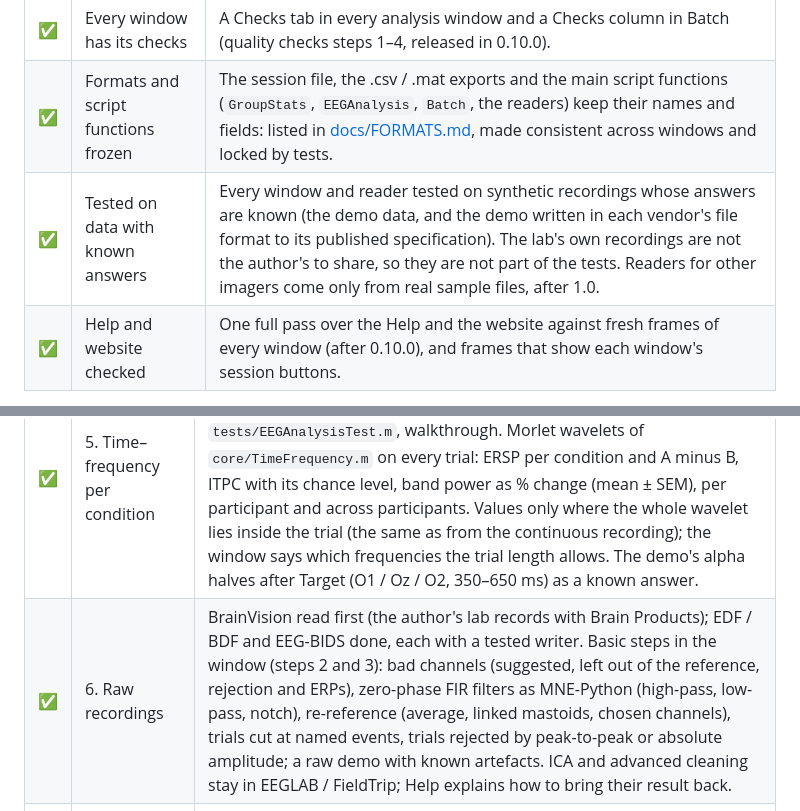
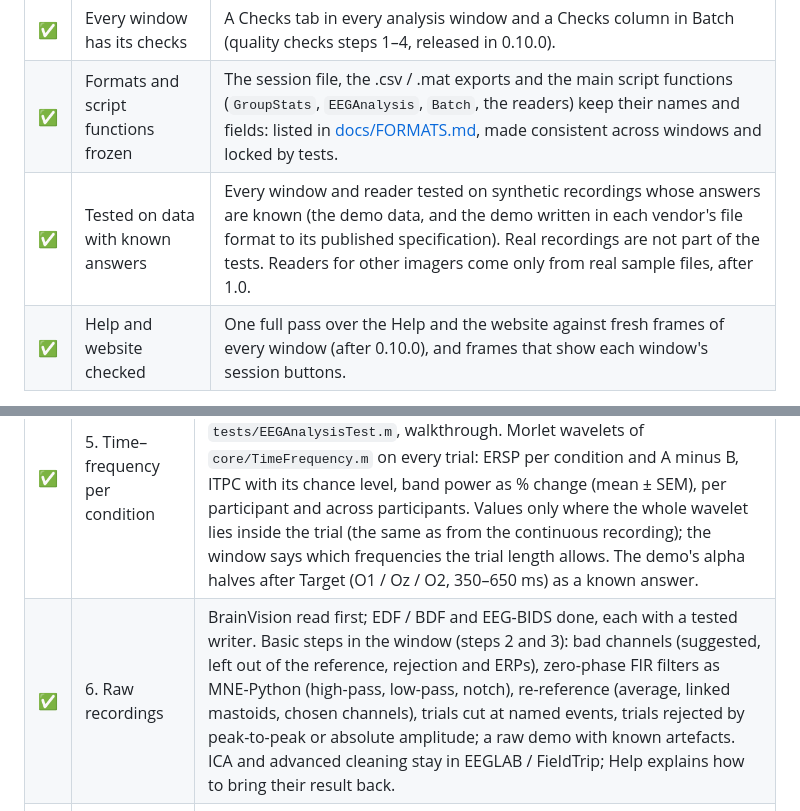
Before and after one commit to alesuarez92/NeuronalDataAnalyzerLab, a Markdown page: ROADMAP.md, 2 parts joined by grey strips. GitHub-like rendering.

```diff
--- a/ROADMAP.md
+++ b/ROADMAP.md
@@ -21,7 +21,7 @@ on 2026-10-05, when all of these held:
 |---|---|---|
 | ✅ | Every window has its checks | A Checks tab in every analysis window and a Checks column in Batch (quality checks steps 1–4, released in 0.10.0). |
 | ✅ | Formats and script functions frozen | The session file, the .csv / .mat exports and the main script functions (`GroupStats`, `EEGAnalysis`, `Batch`, the readers) keep their names and fields: listed in [docs/FORMATS.md](docs/FORMATS.md), made consistent across windows and locked by tests. |
-| ✅ | Tested on data with known answers | Every window and reader tested on synthetic recordings whose answers are known (the demo data, and the demo written in each vendor's file format to its published specification). The lab's own recordings are not the author's to share, so they are not part of the tests. Readers for other imagers come only from real sample files, after 1.0. |
+| ✅ | Tested on data with known answers | Every window and reader tested on synthetic recordings whose answers are known (the demo data, and the demo written in each vendor's file format to its published specification). Real recordings are not part of the tests. Readers for other imagers come only from real sample files, after 1.0. |
 | ✅ | Help and website checked | One full pass over the Help and the website against fresh frames of every window (after 0.10.0), and frames that show each window's session buttons. |
 
 Live parameter previews, Import and compare and the other planned items
@@ -128,7 +128,7 @@ Done in step 3 (*Electrode layout…* in the EEG window; `core/EEGLayout.m`,
 | ✅ | 3. Electrode layouts | `core/EEGLayout.m` (the 10-5 template computed, name matching, one orientation, skull layouts in mm from bregma, the check), `core/io/readElectrodes.m` / `writeElectrodes.m` (position files), the *Electrode layout…* window in step 1, sessions and methods text; `tests/EEGLayoutTest.m`, `tests/ElectrodesFileTest.m`, walkthrough. BioSemi and EGI HydroCel templates wait for the licence check (above). |
 | ✅ | 4. Scalp maps | `core/ScalpMap.m`, *Scalp maps* in step 5 of the window (`apps/EEGAnalysisApp.m`), sessions, methods text and Help; `tests/ScalpMapTest.m`, walkthrough. The mean voltage in the window of step 5, one map per condition and A minus B, one colour scale: spherical splines on scalp layouts (Perrin et al., 1989; as MNE-Python's interpolation matrix without regularization), a thin-plate spline inside the electrodes on skull layouts. Tested against MNE-Python and scipy and on the demo's known distributions (P300 at Pz, N1 at Cz, the rodent VEP over V1). |
 | ✅ | 5. Time–frequency per condition | Step 7 of the window (`EEGAnalysis.timeFrequency`, `grandTimeFrequency`; `apps/EEGAnalysisApp.m`), sessions, methods text and Help; tests in `tests/EEGAnalysisTest.m`, walkthrough. Morlet wavelets of `core/TimeFrequency.m` on every trial: ERSP per condition and A minus B, ITPC with its chance level, band power as % change (mean ± SEM), per participant and across participants. Values only where the whole wavelet lies inside the trial (the same as from the continuous recording); the window says which frequencies the trial length allows. The demo's alpha halves after Target (O1 / Oz / O2, 350–650 ms) as a known answer. |
-| ✅ | 6. Raw recordings | BrainVision read first (the author's lab records with Brain Products); EDF / BDF and EEG-BIDS done, each with a tested writer. Basic steps in the window (steps 2 and 3): bad channels (suggested, left out of the reference, rejection and ERPs), zero-phase FIR filters as MNE-Python (high-pass, low-pass, notch), re-reference (average, linked mastoids, chosen channels), trials cut at named events, trials rejected by peak-to-peak or absolute amplitude; a raw demo with known artefacts. ICA and advanced cleaning stay in EEGLAB / FieldTrip; Help explains how to bring their result back. |
+| ✅ | 6. Raw recordings | BrainVision read first; EDF / BDF and EEG-BIDS done, each with a tested writer. Basic steps in the window (steps 2 and 3): bad channels (suggested, left out of the reference, rejection and ERPs), zero-phase FIR filters as MNE-Python (high-pass, low-pass, notch), re-reference (average, linked mastoids, chosen channels), trials cut at named events, trials rejected by peak-to-peak or absolute amplitude; a raw demo with known artefacts. ICA and advanced cleaning stay in EEGLAB / FieldTrip; Help explains how to bring their result back. |
 | ✅ | 7. Batch, sessions, methods text, website | Sessions, methods text, Help and the website came with each step. Batch: the pipeline *EEG: ERPs and a measure per condition* (`Batch.fileEEG`) runs the window's steps on a folder, one row per file and condition, with the same numbers as the window; demo batch on the raw recordings; `tests/BatchFeaturesTest.m`, walkthrough frames. |
 
 ## Direction: understand, check and teach
```
Also changed, not shown: CHANGELOG.md (+5 -0 lines).
